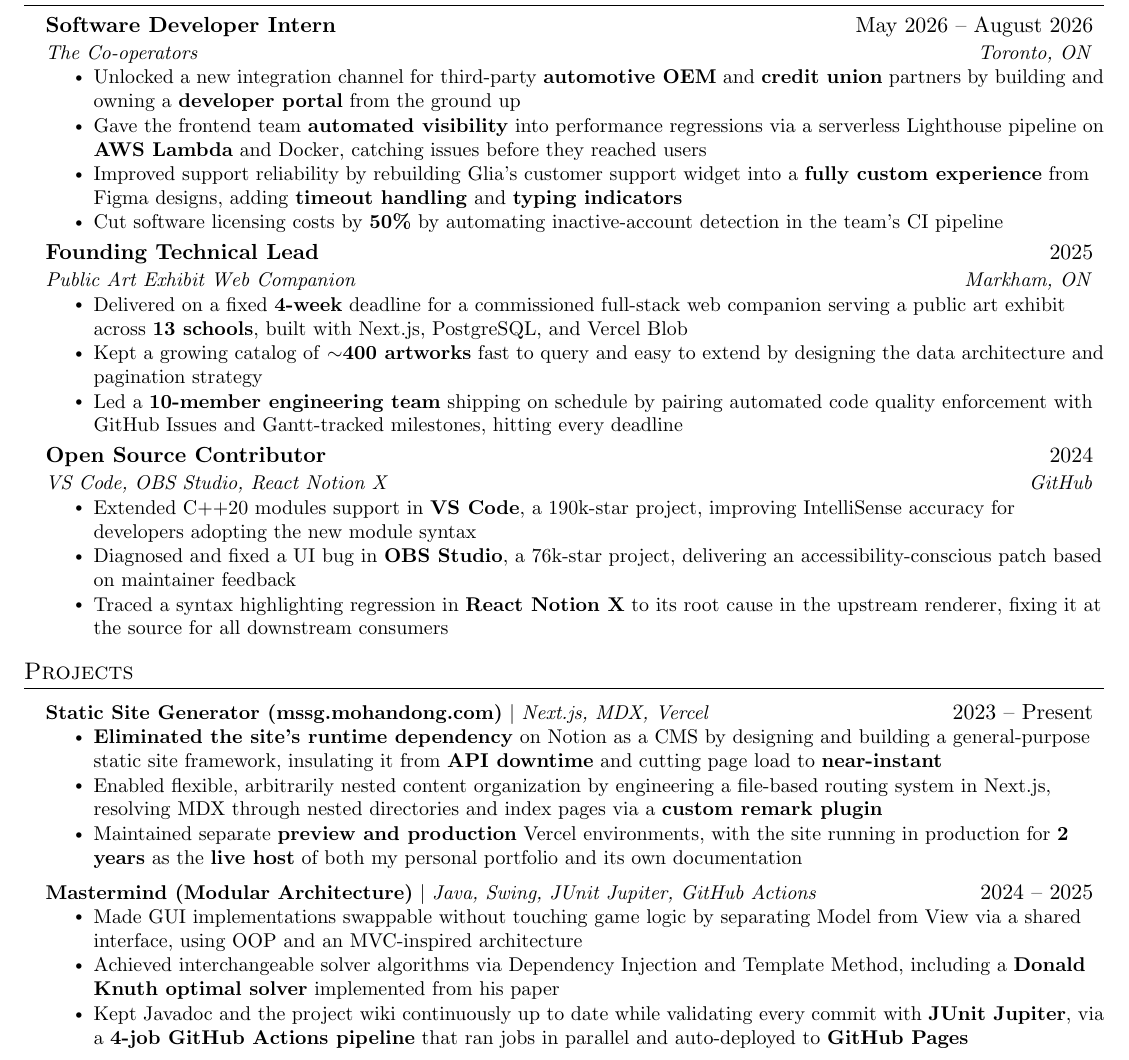
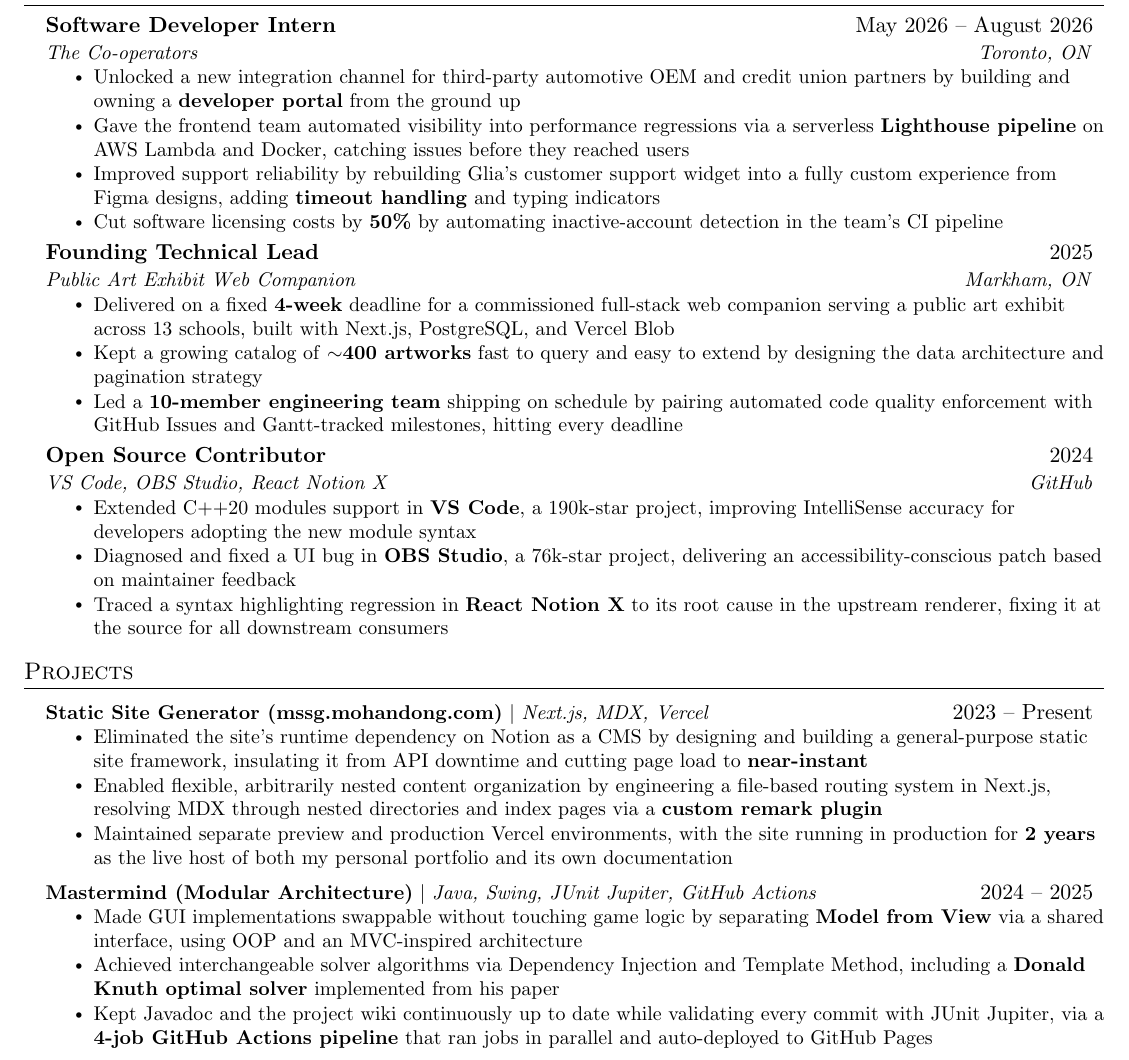
Before and after one commit to powersagitar/resume, a LaTeX document (main.tex): part of the page, cut so that both start at the same text. Compiled offline with pdfLaTeX.

Commit message:
remove unnecessary bolding

```diff
--- a/main.tex
+++ b/main.tex
@@ -171,9 +171,9 @@
       {Software Developer Intern}{May 2026 -- August 2026}
       {The Co-operators}{Toronto, ON}
       \resumeItemListStart
-        \resumeItem{Unlocked a new integration channel for third-party \textbf{automotive OEM} and \textbf{credit union} partners by building and owning a \textbf{developer portal} from the ground up}
-        \resumeItem{Gave the frontend team \textbf{automated visibility} into performance regressions via a serverless Lighthouse pipeline on \textbf{AWS Lambda} and Docker, catching issues before they reached users}
-        \resumeItem{Improved support reliability by rebuilding Glia's customer support widget into a \textbf{fully custom experience} from Figma designs, adding \textbf{timeout handling} and \textbf{typing indicators}}
+        \resumeItem{Unlocked a new integration channel for third-party automotive OEM and credit union partners by building and owning a \textbf{developer portal} from the ground up}
+        \resumeItem{Gave the frontend team automated visibility into performance regressions via a serverless \textbf{Lighthouse pipeline} on AWS Lambda and Docker, catching issues before they reached users}
+        \resumeItem{Improved support reliability by rebuilding Glia's customer support widget into a fully custom experience from Figma designs, adding \textbf{timeout handling} and typing indicators}
         \resumeItem{Cut software licensing costs by \textbf{50\%} by automating inactive-account detection in the team's CI pipeline}
       \resumeItemListEnd
 
@@ -181,7 +181,7 @@
       {Founding Technical Lead}{2025}
       {Public Art Exhibit Web Companion}{Markham, ON}
       \resumeItemListStart
-        \resumeItem{Delivered on a fixed \textbf{4-week} deadline for a commissioned full-stack web companion serving a public art exhibit across \textbf{13 schools}, built with Next.js, PostgreSQL, and Vercel Blob}
+        \resumeItem{Delivered on a fixed \textbf{4-week} deadline for a commissioned full-stack web companion serving a public art exhibit across 13 schools, built with Next.js, PostgreSQL, and Vercel Blob}
         \resumeItem{Kept a growing catalog of \textbf{$\sim$400 artworks} fast to query and easy to extend by designing the data architecture and pagination strategy}
         \resumeItem{Led a \textbf{10-member engineering team} shipping on schedule by pairing automated code quality enforcement with GitHub Issues and Gantt-tracked milestones, hitting every deadline}
       \resumeItemListEnd
@@ -204,17 +204,17 @@
     \resumeProjectHeading
       {\textbf{Static Site Generator (\href{https://mssg.mohandong.com}{mssg.mohandong.com})} $|$ \emph{Next.js, MDX, Vercel}}{2023 -- Present}
       \resumeItemListStart
-        \resumeItem{\textbf{Eliminated the site's runtime dependency} on Notion as a CMS by designing and building a general-purpose static site framework, insulating it from \textbf{API downtime} and cutting page load to \textbf{near-instant}}
+        \resumeItem{Eliminated the site's runtime dependency on Notion as a CMS by designing and building a general-purpose static site framework, insulating it from API downtime and cutting page load to \textbf{near-instant}}
         \resumeItem{Enabled flexible, arbitrarily nested content organization by engineering a file-based routing system in Next.js, resolving MDX through nested directories and index pages via a \textbf{custom remark plugin}}
-        \resumeItem{Maintained separate \textbf{preview and production} Vercel environments, with the site running in production for \textbf{2 years} as the \textbf{live host} of both my personal portfolio and its own documentation}
+        \resumeItem{Maintained separate preview and production Vercel environments, with the site running in production for \textbf{2 years} as the live host of both my personal portfolio and its own documentation}
       \resumeItemListEnd
 
     \resumeProjectHeading
       {\textbf{Mastermind (Modular Architecture)} $|$ \emph{Java, Swing, JUnit Jupiter, GitHub Actions}}{2024 -- 2025}
       \resumeItemListStart
-        \resumeItem{Made GUI implementations swappable without touching game logic by separating Model from View via a shared interface, using OOP and an MVC-inspired architecture}
+        \resumeItem{Made GUI implementations swappable without touching game logic by separating \textbf{Model from View} via a shared interface, using OOP and an MVC-inspired architecture}
         \resumeItem{Achieved interchangeable solver algorithms via Dependency Injection and Template Method, including a \textbf{Donald Knuth optimal solver} implemented from his paper}
-        \resumeItem{Kept Javadoc and the project wiki continuously up to date while validating every commit with \textbf{JUnit Jupiter}, via a \textbf{4-job GitHub Actions pipeline} that ran jobs in parallel and auto-deployed to \textbf{GitHub Pages}}
+        \resumeItem{Kept Javadoc and the project wiki continuously up to date while validating every commit with JUnit Jupiter, via a \textbf{4-job GitHub Actions pipeline} that ran jobs in parallel and auto-deployed to GitHub Pages}
       \resumeItemListEnd
   \resumeSubHeadingListEnd
 
```
